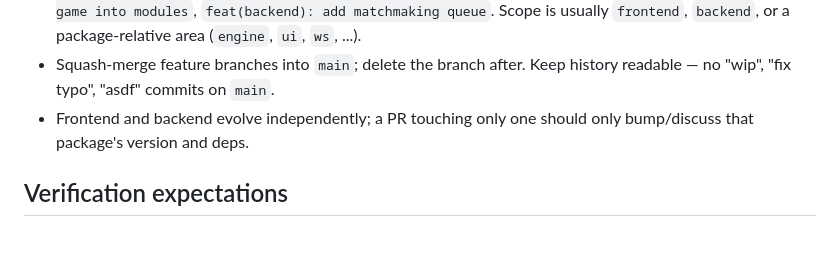
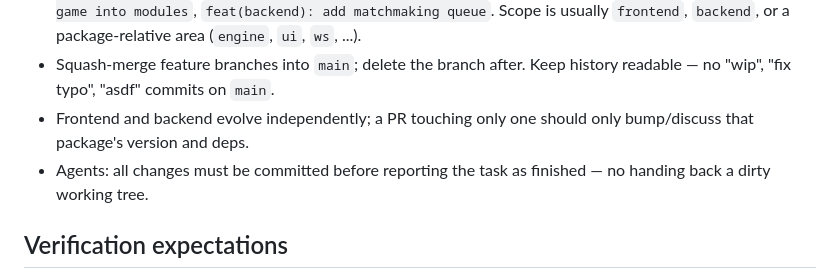
Before and after one commit to gabeefranco/theme_guess, a Markdown page: AGENTS.md, the part around the change. GitHub-like rendering; blank space fills up the shorter version.

Commit message:
docs: require agents to commit all changes before finishing a task

```diff
--- a/AGENTS.md
+++ b/AGENTS.md
@@ -58,6 +58,8 @@ that way until there's an actual reason to add one.
   Keep history readable — no "wip", "fix typo", "asdf" commits on `main`.
 - Frontend and backend evolve independently; a PR touching only one
   should only bump/discuss that package's version and deps.
+- Agents: all changes must be committed before reporting the task as
+  finished — no handing back a dirty working tree.
 
 ## Verification expectations
 
```
